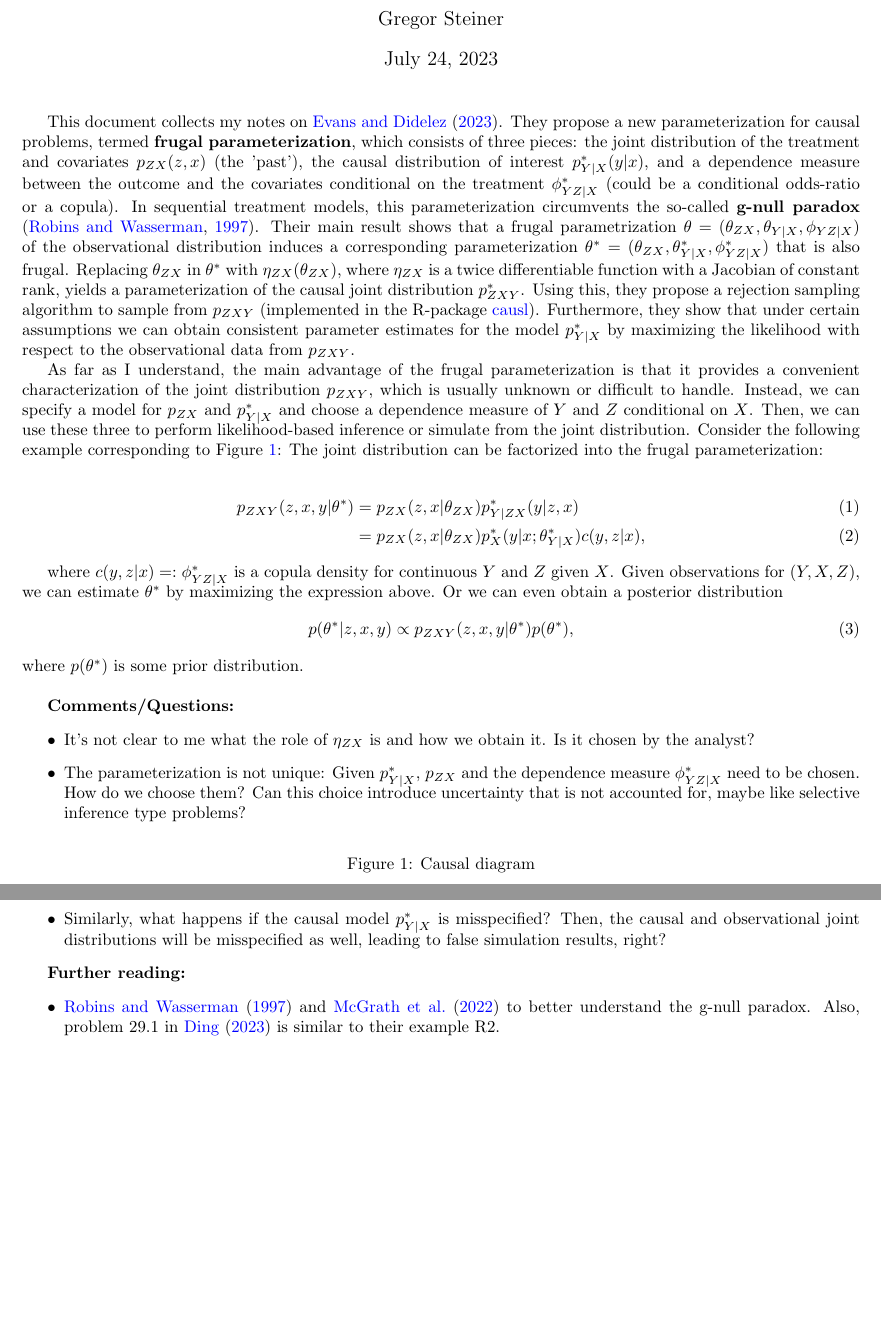
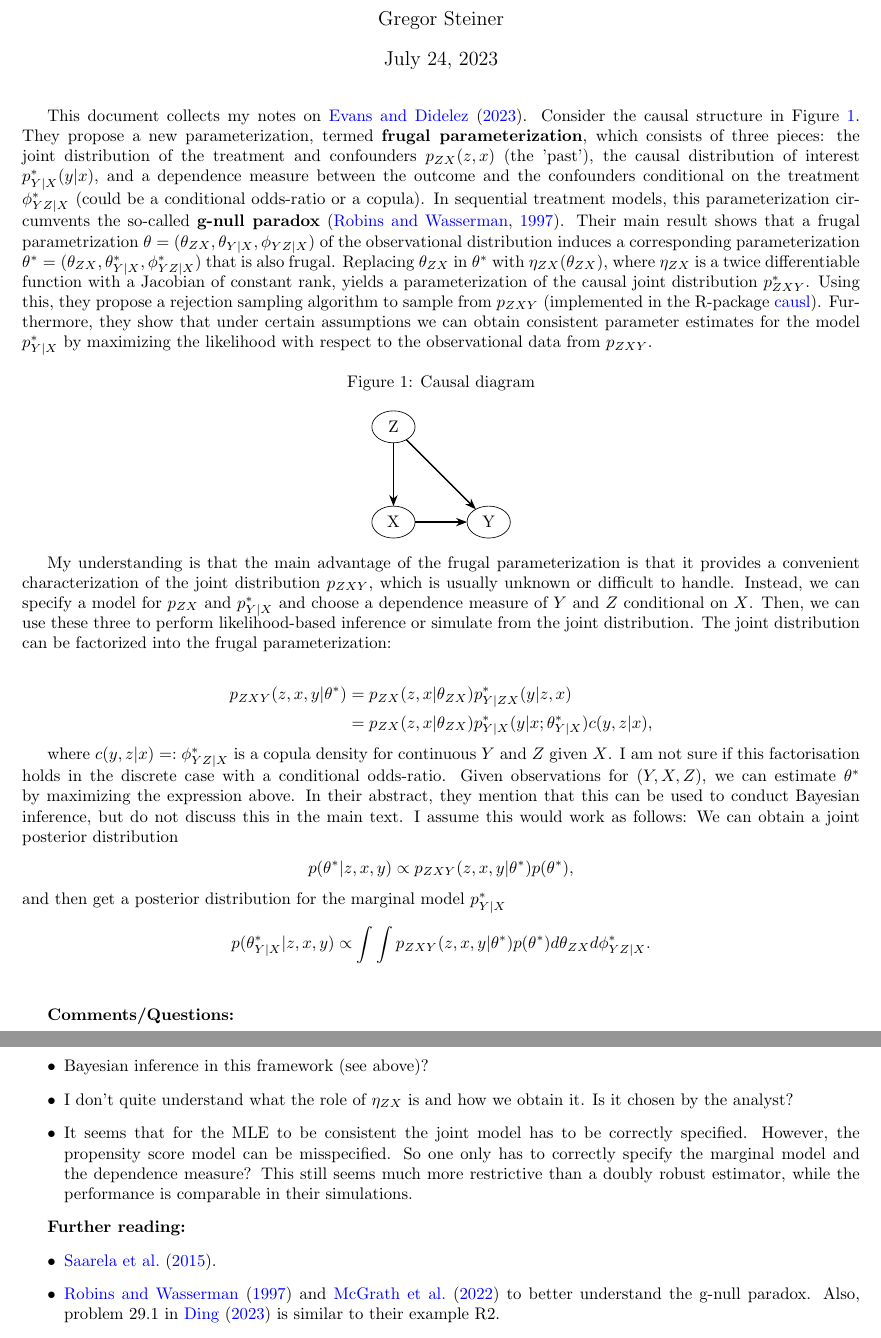
Before and after one commit to gregorsteiner/Evans_Didelez_2023, a LaTeX document (notes.tex): two parts of pages 1 and 2 of 2, joined at a grey line, cut so that both start at the same text, the shorter picture padded with empty space. Compiled offline with pdfLaTeX.

Commit message:
Added some more

```diff
--- a/notes.tex
+++ b/notes.tex
@@ -32,24 +32,9 @@ draw]
 
 \maketitle
 
-This document collects my notes on \cite{evans_didelez_2023}. They propose a new parameterization for causal problems, termed \textbf{frugal parameterization}, which consists of three pieces: the joint distribution of the treatment and covariates $p_{ZX}(z, x)$ (the 'past'), the causal distribution of interest $p_{Y | X}^* (y|x)$, and a dependence measure between the outcome and the covariates conditional on the treatment $\phi_{YZ | X}^*$ (could be a conditional odds-ratio or a copula). In sequential treatment models, this parameterization circumvents the so-called \textbf{g-null paradox} \citep{robins_wasserman_1997}. Their main result shows that a frugal parametrization $\theta = (\theta_{ZX}, \theta_{Y|X}, \phi_{YZ | X})$ of the observational distribution induces a corresponding parameterization  $\theta^* = (\theta_{ZX}, \theta_{Y|X}^*, \phi_{YZ | X}^*)$ that is also frugal. Replacing $\theta_{ZX}$ in $\theta^*$ with $\eta_{ZX}(\theta_{ZX})$, where $\eta_{ZX}$ is a twice differentiable function with a Jacobian of constant rank, yields a parameterization of the causal joint distribution $p_{ZXY}^*$. Using this, they propose a rejection sampling algorithm to sample from $p_{ZXY}$ (implemented in the R-package \href{https://github.com/rje42/causl}{causl}). Furthermore, they show that under certain assumptions we can obtain consistent parameter estimates for the model $p_{Y | X}^*$ by maximizing the likelihood with respect to the observational data from $p_{ZXY}$.
+This document collects my notes on \cite{evans_didelez_2023}. Consider the causal structure in Figure \ref{fig:dag}. They propose a new parameterization, termed \textbf{frugal parameterization}, which consists of three pieces: the joint distribution of the treatment and confounders $p_{ZX}(z, x)$ (the 'past'), the causal distribution of interest $p_{Y | X}^* (y|x)$, and a dependence measure between the outcome and the confounders conditional on the treatment $\phi_{YZ | X}^*$ (could be a conditional odds-ratio or a copula). In sequential treatment models, this parameterization circumvents the so-called \textbf{g-null paradox} \citep{robins_wasserman_1997}. Their main result shows that a frugal parametrization $\theta = (\theta_{ZX}, \theta_{Y|X}, \phi_{YZ | X})$ of the observational distribution induces a corresponding parameterization  $\theta^* = (\theta_{ZX}, \theta_{Y|X}^*, \phi_{YZ | X}^*)$ that is also frugal. Replacing $\theta_{ZX}$ in $\theta^*$ with $\eta_{ZX}(\theta_{ZX})$, where $\eta_{ZX}$ is a twice differentiable function with a Jacobian of constant rank, yields a parameterization of the causal joint distribution $p_{ZXY}^*$. Using this, they propose a rejection sampling algorithm to sample from $p_{ZXY}$ (implemented in the R-package \href{https://github.com/rje42/causl}{causl}). Furthermore, they show that under certain assumptions we can obtain consistent parameter estimates for the model $p_{Y | X}^*$ by maximizing the likelihood with respect to the observational data from $p_{ZXY}$.
 
-As far as I understand, the main advantage of the frugal parameterization is that it provides a convenient characterization of the joint distribution $p_{ZXY}$, which is usually unknown or difficult to handle. Instead, we can specify a model for $p_{ZX}$ and $p_{Y | X}^*$ and choose a dependence measure of $Y$ and $Z$ conditional on $X$. Then, we can use these three to perform likelihood-based inference or simulate from the joint distribution. Consider the following example corresponding to Figure \ref{fig:dag}: The joint distribution can be factorized into the frugal parameterization:
-
-\begin{align}
-	p_{ZXY}(z, x, y | \theta^*) &= p_{ZX}(z, x | \theta_{ZX}) p_{Y|ZX}^*(y|z, x) \\
-	&= p_{ZX}(z, x | \theta_{ZX}) p_X^*(y | x; \theta_{Y|X}^*) c(y, z| x),
-\end{align}
-
-where $c(y, z | x) =: \phi_{YZ | X}^* $ is a copula density for continuous $Y$ and $Z$ given $X$. Given observations for $(Y, X, Z)$, we can estimate $\theta^*$ by maximizing the expression above. Or we can even obtain a posterior distribution
-\begin{align}
-	p(\theta^* | z, x, y) \propto p_{ZXY}(z, x, y | \theta^*) p(\theta^*),
-\end{align}
-where $p(\theta^*)$ is some prior distribution. \\
-
-
-
-\begin{figure}
+\begin{figure}[h]
 	\caption{Causal diagram}
 	\label{fig:dag}
 	\centering
@@ -61,16 +46,35 @@ where $p(\theta^*)$ is some prior distribution. \\
 	\end{tikzpicture}
 \end{figure}
 
+My understanding is that the main advantage of the frugal parameterization is that it provides a convenient characterization of the joint distribution $p_{ZXY}$, which is usually unknown or difficult to handle. Instead, we can specify a model for $p_{ZX}$ and $p_{Y | X}^*$ and choose a dependence measure of $Y$ and $Z$ conditional on $X$. Then, we can use these three to perform likelihood-based inference or simulate from the joint distribution. The joint distribution can be factorized into the frugal parameterization:
+
+\begin{align*}
+	p_{ZXY}(z, x, y | \theta^*) &= p_{ZX}(z, x | \theta_{ZX}) p_{Y|ZX}^*(y|z, x) \\
+	&= p_{ZX}(z, x | \theta_{ZX}) p_{Y|X}^*(y | x; \theta_{Y|X}^*) c(y, z| x),
+\end{align*}
+
+where $c(y, z | x) =: \phi_{YZ | X}^* $ is a copula density for continuous $Y$ and $Z$ given $X$. I am not sure if this factorisation holds in the discrete case with a conditional odds-ratio. Given observations for $(Y, X, Z)$, we can estimate $\theta^*$ by maximizing the expression above.
+In their abstract, they mention that this can be used to conduct Bayesian inference, but do not discuss this in the main text. I assume this would work as follows: We can obtain a joint posterior distribution
+\begin{align*}
+	p(\theta^* | z, x, y) \propto p_{ZXY}(z, x, y | \theta^*) p(\theta^*),
+\end{align*}
+and then get a posterior distribution for the marginal model $p_{Y|X}^*$
+\begin{align*}
+	p(\theta_{Y|X}^* | z, x, y) \propto \int \int p_{ZXY}(z, x, y | \theta^*) p(\theta^*) d\theta_{ZX} d\phi_{YZ | X}^*.
+\end{align*} \\
+
+
 
 \textbf{Comments/Questions:}
 \begin{itemize}
-	\item It's not clear to me what the role of $\eta_{ZX}$ is and how we obtain it. Is it chosen by the analyst?
-	\item The parameterization is not unique: Given $p_{Y|X}^*$, $p_{ZX}$ and the dependence measure $ \phi_{YZ | X}^*$ need to be chosen. How do we choose them? Can this choice introduce uncertainty that is not accounted for, maybe like selective inference type problems?
-	\item Similarly, what happens if the causal model $p_{Y|X}^*$ is misspecified? Then, the causal and observational joint distributions will be misspecified as well, leading to false simulation results, right?
+	\item Bayesian inference in this framework (see above)?
+	\item I don't quite understand what the role of $\eta_{ZX}$ is and how we obtain it. Is it chosen by the analyst?
+	\item It seems that for the MLE to be consistent the joint model has to be correctly specified. However, the propensity score model can be misspecified. So one only has to correctly specify the marginal model and the dependence measure? This still seems much more restrictive than a doubly robust estimator, while the performance is comparable in their simulations.
 \end{itemize}
 
 \textbf{Further reading:}
 \begin{itemize}
+	\item \cite{saarela_2015}.
 	\item \cite{robins_wasserman_1997} and \cite{mcgrath2022revisiting} to better understand the g-null paradox. Also, problem 29.1 in \cite{ding2023course} is similar to their example R2.
 	\item \cite{Bergsma_Rudas_2002} to better understand the discrete case and for some of the proofs.
 \end{itemize}
```
Also changed, not shown: references.bib (+14 -0 lines), notes.pdf.
